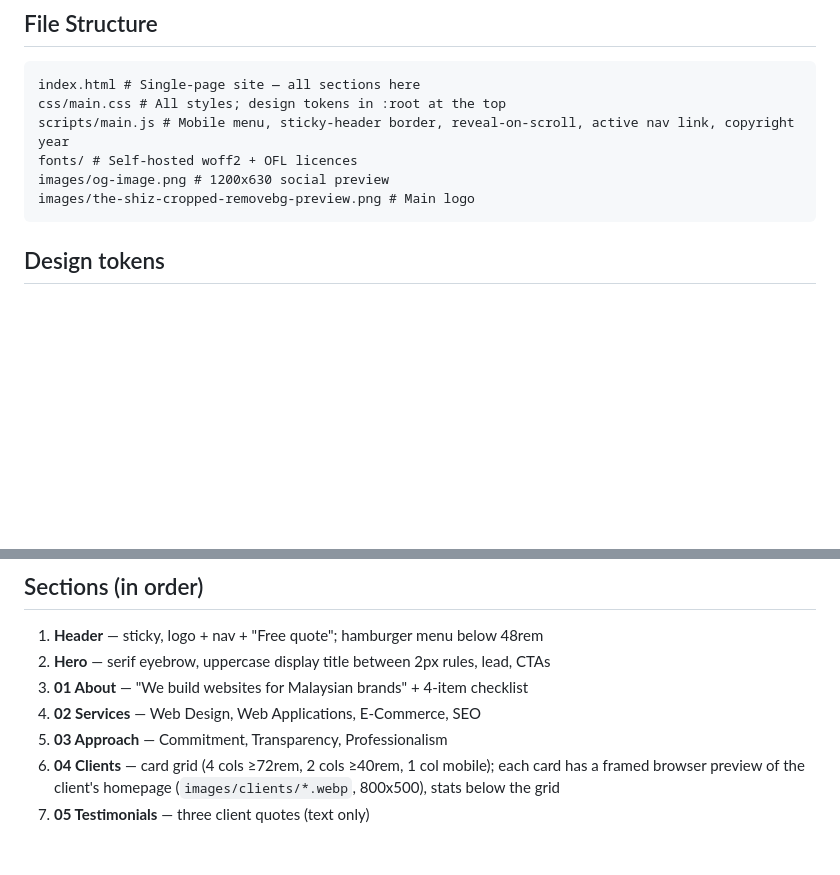
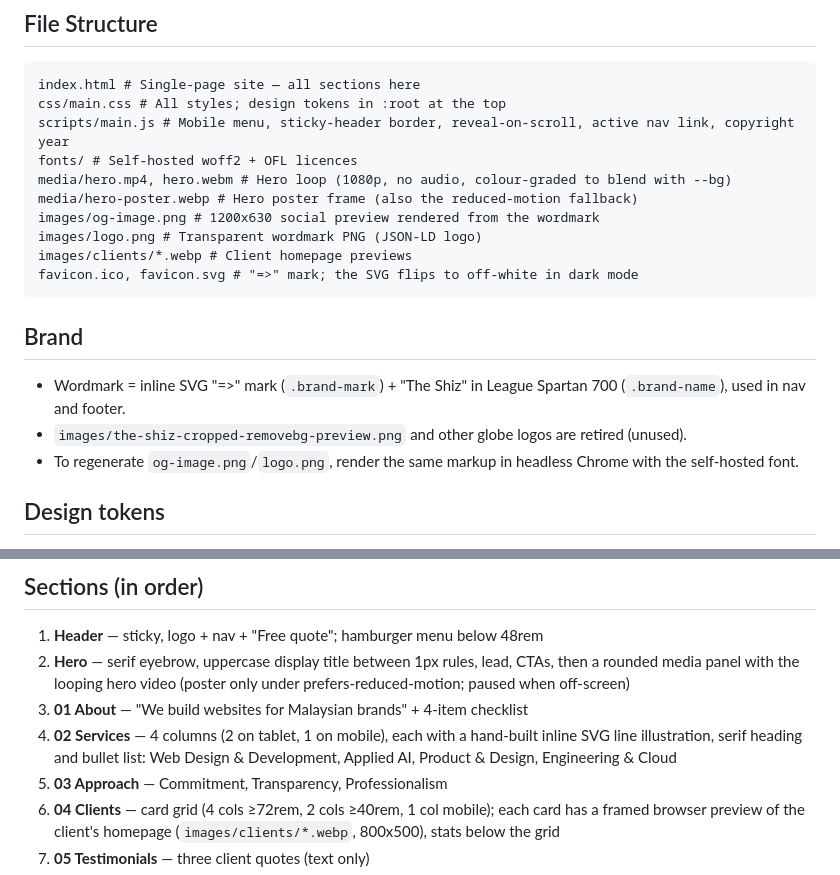
Before and after one commit to olishiz/the-shiz.co, a Markdown page: CLAUDE.md, 2 parts joined by grey strips. Rendered like a GitHub page; blank space fills up the shorter version.

Commit message:
Document hero media, wordmark and services layout in CLAUDE.md
Co-authored-by: olishiz <zhuen1101@hotmail.com>

````diff
--- a/CLAUDE.md
+++ b/CLAUDE.md
@@ -16,9 +16,18 @@ index.html # Single-page site — all sections here
 css/main.css # All styles; design tokens in :root at the top
 scripts/main.js # Mobile menu, sticky-header border, reveal-on-scroll, active nav link, copyright year
 fonts/ # Self-hosted woff2 + OFL licences
-images/og-image.png # 1200x630 social preview
-images/the-shiz-cropped-removebg-preview.png # Main logo
+media/hero.mp4, hero.webm # Hero loop (1080p, no audio, colour-graded to blend with --bg)
+media/hero-poster.webp # Hero poster frame (also the reduced-motion fallback)
+images/og-image.png # 1200x630 social preview rendered from the wordmark
+images/logo.png # Transparent wordmark PNG (JSON-LD logo)
+images/clients/*.webp # Client homepage previews
+favicon.ico, favicon.svg # "=>" mark; the SVG flips to off-white in dark mode
 ```
+
+## Brand
+- Wordmark = inline SVG "=>" mark (`.brand-mark`) + "The Shiz" in League Spartan 700 (`.brand-name`), used in nav and footer.
+- `images/the-shiz-cropped-removebg-preview.png` and other globe logos are retired (unused).
+- To regenerate `og-image.png`/`logo.png`, render the same markup in headless Chrome with the self-hosted font.
 
 ## Design tokens
 Palette matched to cursor.com/home, defined once in `:root` in `css/main.css`:
@@ -32,9 +41,9 @@ Palette matched to cursor.com/home, defined once in `:root` in `css/main.css`:
 
 ## Sections (in order)
 1. **Header** — sticky, logo + nav + "Free quote"; hamburger menu below 48rem
-2. **Hero** — serif eyebrow, uppercase display title between 2px rules, lead, CTAs
+2. **Hero** — serif eyebrow, uppercase display title between 1px rules, lead, CTAs, then a rounded media panel with the looping hero video (poster only under prefers-reduced-motion; paused when off-screen)
 3. **01 About** — "We build websites for Malaysian brands" + 4-item checklist
-4. **02 Services** — Web Design, Web Applications, E-Commerce, SEO
+4. **02 Services** — 4 columns (2 on tablet, 1 on mobile), each with a hand-built inline SVG line illustration, serif heading and bullet list: Web Design & Development, Applied AI, Product & Design, Engineering & Cloud
 5. **03 Approach** — Commitment, Transparency, Professionalism
 6. **04 Clients** — card grid (4 cols ≥72rem, 2 cols ≥40rem, 1 col mobile); each card has a framed browser preview of the client's homepage (`images/clients/*.webp`, 800x500), stats below the grid
 7. **05 Testimonials** — three client quotes (text only)
````
